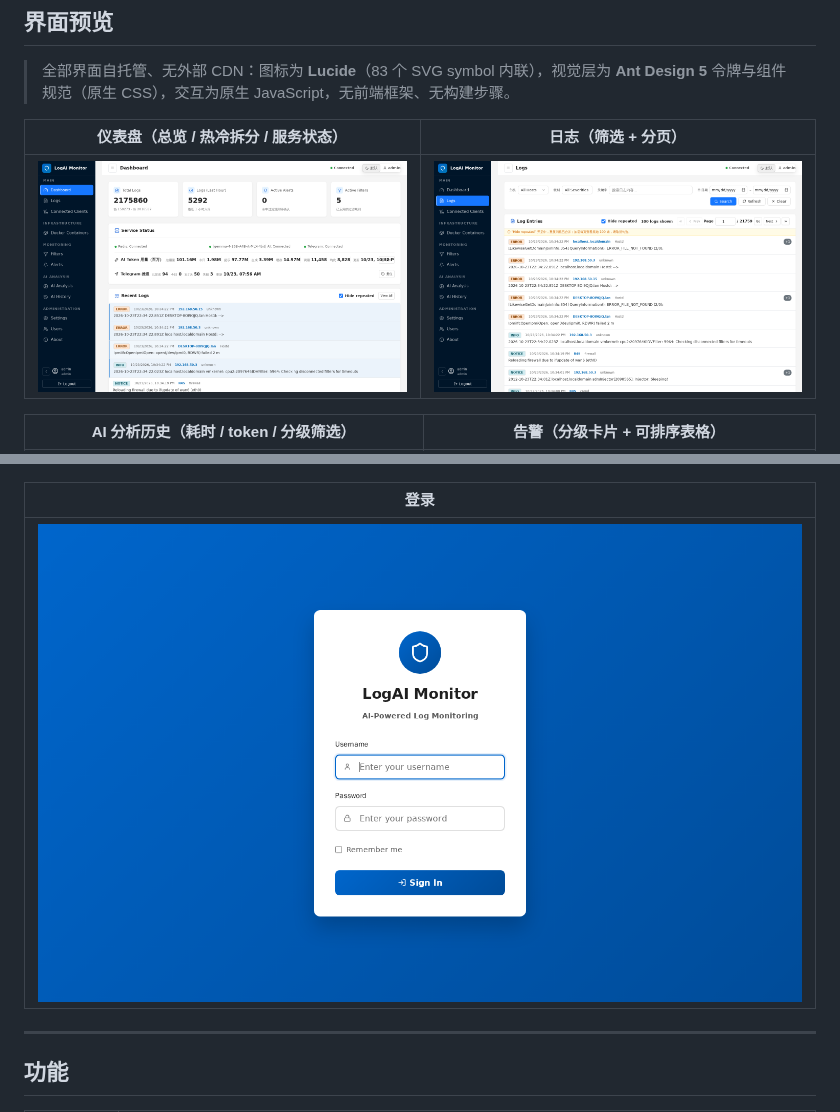
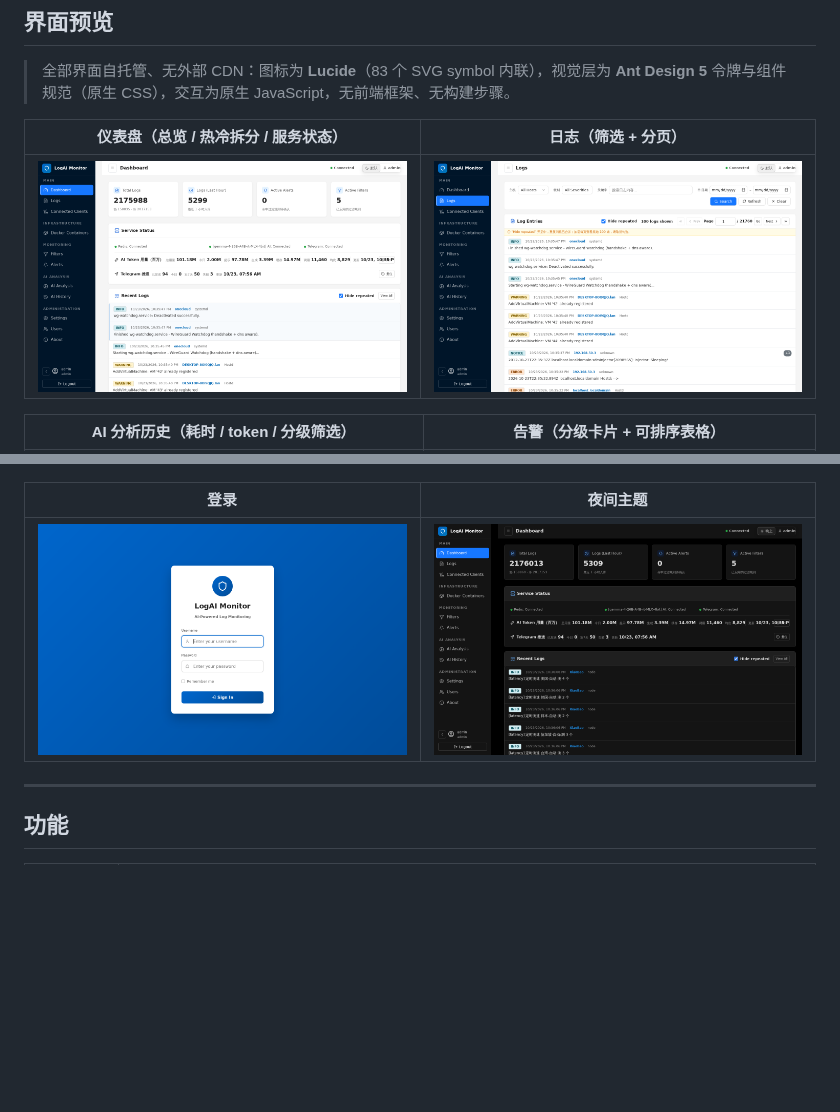
Before and after one commit to humanxp/LogAI-Monitor, a Markdown page: README.md, 2 parts joined by grey strips. GitHub-like rendering; pictures changed too: docs/screenshots/dashboard-night.png (added), docs/screenshots/dashboard.png, docs/screenshots/logs.png; blank space fills up the shorter version.

Commit message:
docs: 刷新界面截图（含夜间主题）+ 修 Token 明细行与复位按钮重叠
- 重新拍摄 8 张截图（About/设置等页面内容已更新，旧图过期）
- 新增 dashboard-night.png（夜间主题）
- README 预览表增加夜间主题一格
- Token 明细行改为：只有明细区横向滚动，复位按钮固定右侧可见
  （原来整行 overflow-x:auto，按钮被文字推出可视区）

```diff
--- a/README.md
+++ b/README.md
@@ -20,9 +20,9 @@ syslog 采集 + AI 批量分析 + 告警推送 + Web 界面的日志监控系统
 |---|---|
 | ![设置](docs/screenshots/settings.png) | ![关于](docs/screenshots/about.png) |
 
-| 登录 |
-|---|
-| ![登录](docs/screenshots/login.png) |
+| 登录 | 夜间主题 |
+|---|---|
+| ![登录](docs/screenshots/login.png) | ![夜间主题](docs/screenshots/dashboard-night.png) |
 
 ---
 
```
Also changed, not shown: docs/screenshots/about.png, docs/screenshots/ai-history.png, docs/screenshots/settings.png, 1 other file.
